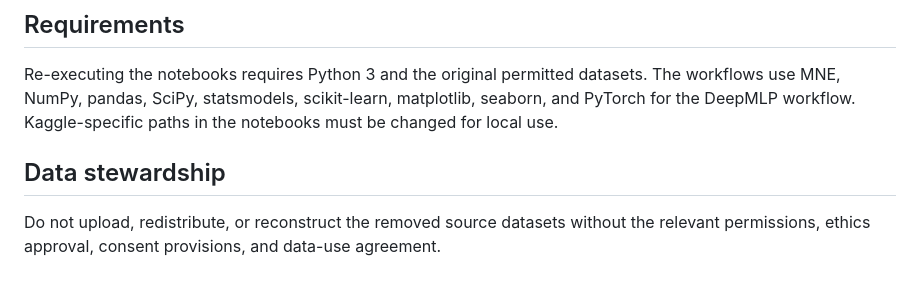
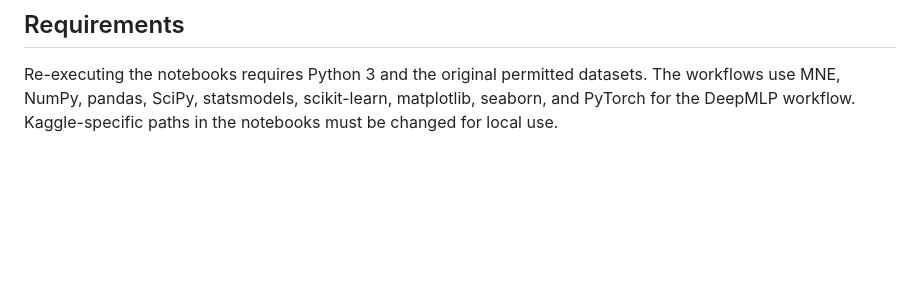
Before and after one commit to RishwanthJVK/cmes_2027, a Markdown page: README.md, the part around the change. Drawn GitHub-style; blank space fills up the shorter version.

```diff
--- a/README.md
+++ b/README.md
@@ -72,7 +72,3 @@ Dataset 2 is a 64-channel Breath Counting EEG dataset. Its BIDS-style recordings
 ## Requirements
 
 Re-executing the notebooks requires Python 3 and the original permitted datasets. The workflows use MNE, NumPy, pandas, SciPy, statsmodels, scikit-learn, matplotlib, seaborn, and PyTorch for the DeepMLP workflow. Kaggle-specific paths in the notebooks must be changed for local use.
-
-## Data stewardship
-
-Do not upload, redistribute, or reconstruct the removed source datasets without the relevant permissions, ethics approval, consent provisions, and data-use agreement.
```
